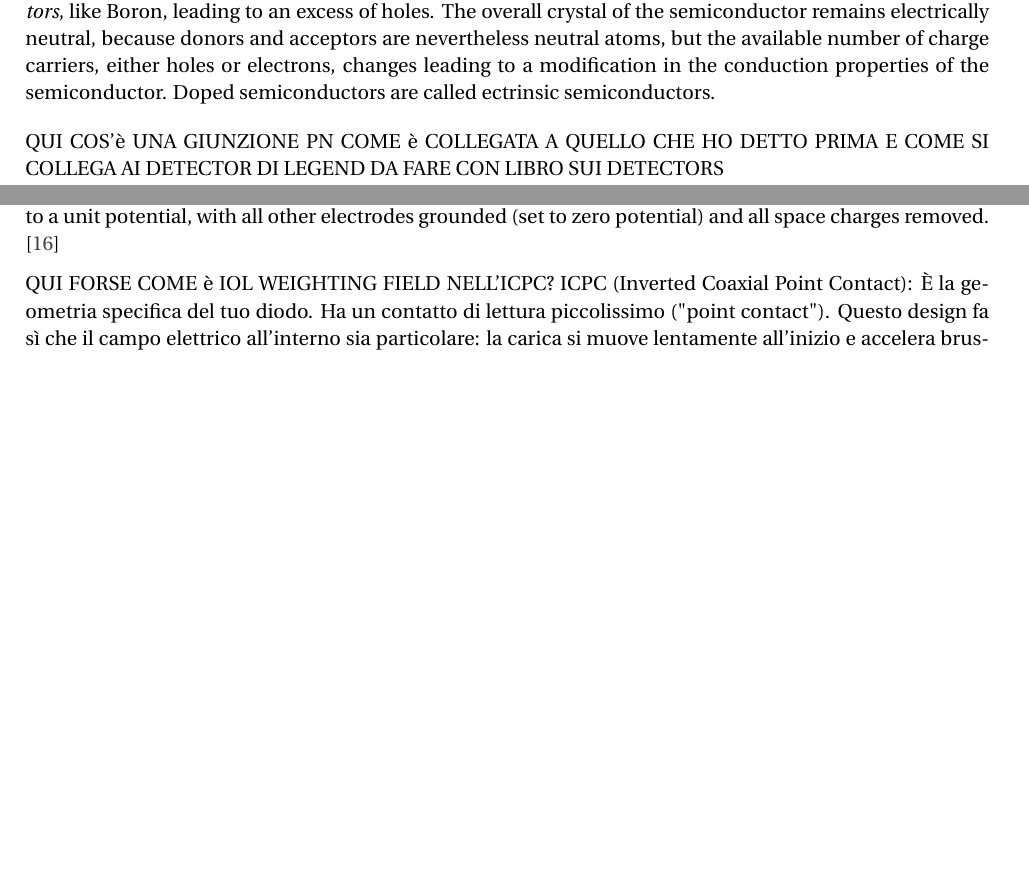
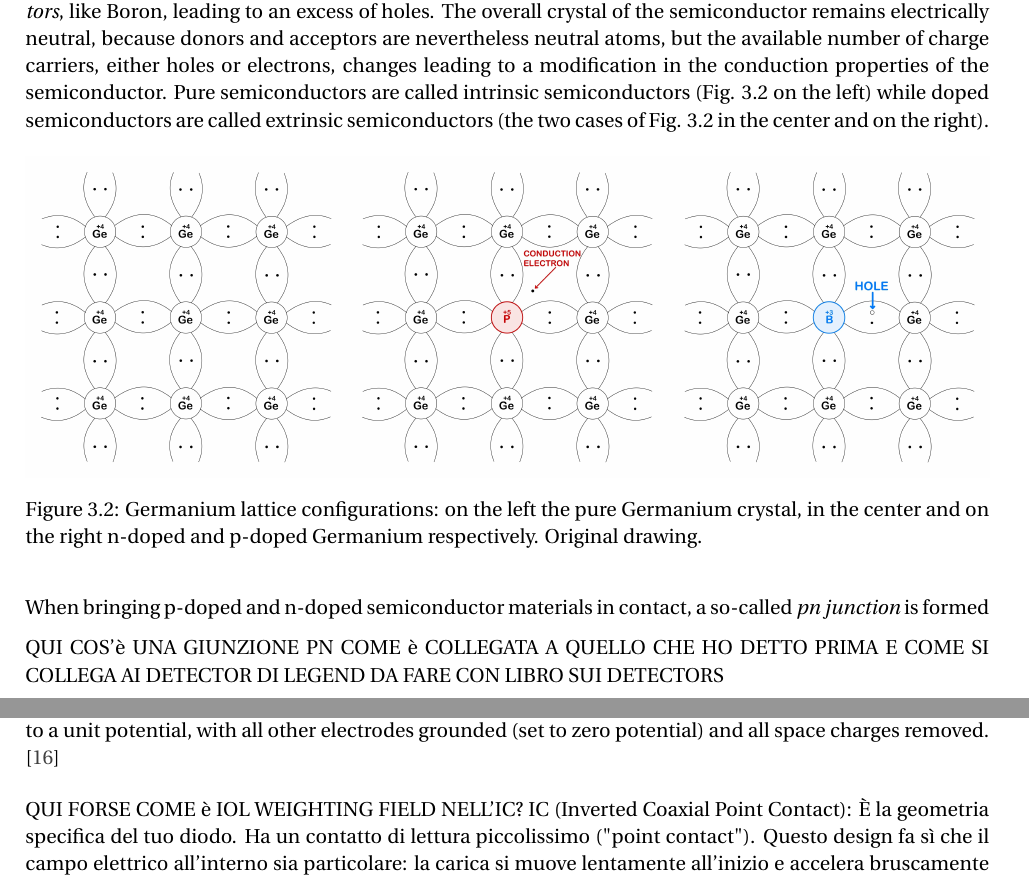
Before and after one commit to b3n3d3tt4/MasterThesis, a LaTeX thesis (main.tex, which reads acronimi.tex, chapters/03_legend_data.tex): two parts of pages 31 and 32 of 62 before the commit and two parts of pages 32 and 33 of 64 after it, joined at a grey line, cut so that both start at the same text, the shorter picture padded with empty space. Compiled offline with pdfLaTeX.

Commit message:
aggiunti disegni semiconduttori

```diff
--- a/acronimi.tex
+++ b/acronimi.tex
@@ -83,8 +83,8 @@
   long  = elastic scattering
 }
 
-\DeclareAcronym{ICPC}{
-  short = ICPC,
+\DeclareAcronym{IC}{
+  short = IC,
   long  = Inverted-Coaxial Point-Contact
 }
 
--- a/chapters/03_legend_data.tex
+++ b/chapters/03_legend_data.tex
@@ -7,8 +14,17 @@ As already introduced in Sec. \ref{sec:expsetup}, experimental data in the LEGEN
 
 An artificial introduction of impurities in the semiconductor lattice can selectively change its behaviour in terms of conductivity.
-Pentavalent elements called \textit{donors}, like Phosphor, inserted in a tetravalent semiconductor like Germanium produce an excess of conduction electrons with respect to the holes; this is called \textit{n-doping}. On the other hand, \textit{p-doping} consists on placing in the lattice trivalent atoms called \textit{acceptors}, like Boron, leading to an excess of holes. The overall crystal of the semiconductor remains electrically neutral, because donors and acceptors are nevertheless neutral atoms, but the available number of charge carriers, either holes or electrons, changes leading to a modification in the conduction properties of the semiconductor. Doped semiconductors are called ectrinsic semiconductors.
+Pentavalent elements called \textit{donors}, like Phosphor, inserted in a tetravalent semiconductor like Germanium produce an excess of conduction electrons with respect to the holes; this is called \textit{n-doping}. On the other hand, \textit{p-doping} consists on placing in the lattice trivalent atoms called \textit{acceptors}, like Boron, leading to an excess of holes. The overall crystal of the semiconductor remains electrically neutral, because donors and acceptors are nevertheless neutral atoms, but the available number of charge carriers, either holes or electrons, changes leading to a modification in the conduction properties of the semiconductor. Pure semiconductors are called intrinsic semiconductors (Fig. \ref{fig:intrisc-vs-extrinsic} on the left) while doped semiconductors are called extrinsic semiconductors (the two cases of Fig. \ref{fig:intrisc-vs-extrinsic} in the center and on the right).
+\begin{figure}[H]
+    \centering
+    \includegraphics[width=0.333\textwidth]{figures/pureGermanium_square.jpg}\hfill
+    \includegraphics[width=0.333\textwidth]{figures/nDopedGermanium_square}\hfill
+    \includegraphics[width=0.333\textwidth]{figures/pDopedGermanium_square.jpg}
+    \caption{Germanium lattice configurations: on the left the pure Germanium crystal, in the center and on the right n-doped and p-doped Germanium respectively. Original drawing.}
+    \label{fig:intrisc-vs-extrinsic}
+\end{figure}
 
-% \subsubsection{The p-n junction}
+When bringing p-doped and n-doped semiconductor materials in contact, a so-called \textit{pn junction} is formed
+
 QUI COS'è UNA GIUNZIONE PN COME è COLLEGATA A QUELLO CHE HO DETTO PRIMA E COME SI COLLEGA AI DETECTOR DI LEGEND DA FARE CON LIBRO SUI DETECTORS
 
 \subsubsection{Germanium diodes in LEGEND-200}
@@ -39,8 +55,8 @@ From this theorem we know that the charge \textit{Q} and current \textit{i} on a
 
 where $\mathbf{v}$ is the instantaneous velocity of the charge \textit{q}. The terms $\varphi_0(\mathbf{x})$ and $\mathbf{E}_0(\mathbf{x})$ are, respectively, the \textit{weighting potential} and the \textit{weighting field} evaluated at the instantaneous position $\mathbf{x}$ of the charge. They are defined as the potential and the electric field that would exist in the device if the selected electrode were set to a unit potential, with all other electrodes grounded (set to zero potential) and all space charges removed. \cite{GeDetectors}
 
-QUI FORSE COME è IOL WEIGHTING FIELD NELL'ICPC?
-ICPC (Inverted Coaxial Point Contact): È la geometria specifica del tuo diodo. Ha un contatto di lettura piccolissimo ("point contact"). Questo design fa sì che il campo elettrico all'interno sia particolare: la carica si muove lentamente all'inizio e accelera bruscamente vicino al contatto. È fondamentale per te perché questo effetto amplifica le differenze nella forma d'onda tra eventi SSE e MSE.
+QUI FORSE COME è IOL WEIGHTING FIELD NELL'IC?
+IC (Inverted Coaxial Point Contact): È la geometria specifica del tuo diodo. Ha un contatto di lettura piccolissimo ("point contact"). Questo design fa sì che il campo elettrico all'interno sia particolare: la carica si muove lentamente all'inizio e accelera bruscamente vicino al contatto. È fondamentale per te perché questo effetto amplifica le differenze nella forma d'onda tra eventi SSE e MSE.
 
 \subsubsection{Readout electronics}
 The Data Acquisition (DAQ) system for LEGEND-200 consists of FlashCam digitisers and an Object-orientated Real-time Control and Acquisition (ORCA) DAQ software. The Data Acquisition (DAQ) system employs a Flash Analog-to-Digital Converter (FADC) based on the FlashCam readout system, which digitises the detector signals with 16-bit precision at a 62.5 MHz sampling rate. An event is defined by the digitised signal crossing a threshold, set to an energy equivalent to approximately 20 keV. Each resulting trace consists of 8192 samples (131 $\mu$s), including both the pulse and a pretrigger baseline interval. The whole DAQ operation is managed by \ac{ORCA}.
--- a/main.tex
+++ b/main.tex
@@ -3,6 +3,7 @@
 % --- IMPOSTAZIONI DI PAGINA E GRAFICA ---
 \usepackage[top=2cm,bottom=2cm,left=2cm,right=2cm]{geometry}
 \usepackage{graphicx} % Rimosso [pdftex], è obsoleto e spesso causa conflitti
+\usepackage{wrapfig}
 \usepackage{float}
 \usepackage{eso-pic}
 \usepackage{afterpage}
```
Also changed, not shown: chapters/02_legend_experiment.tex (+3 -3 lines), figures/insulators-semiconductors-conductors.jpg (added), figures/nDopedGermanium_square.jpg (added), figures/pDopedGermanium_square.jpg (added), figures/pureGermanium_square.jpg (added), chapters/03_legend_data.tex (13 more changed lines), 11 other files.
